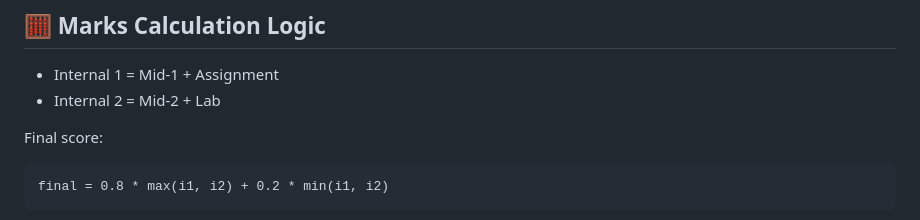
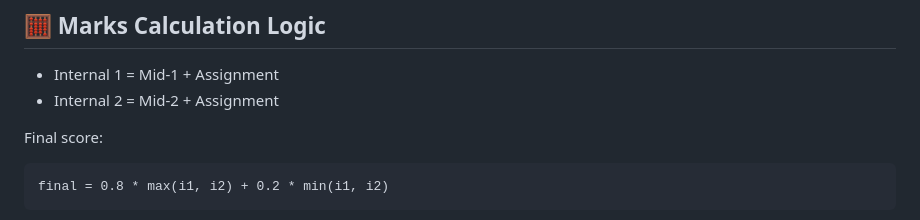
Before and after one commit to Yamuna052005/Student-Internal-Marks-Management-System, a Markdown page: README.md, the part around the change. Rendered like a GitHub page.

Commit message:
Fix Internal 2 calculation in README

```diff
--- a/README.md
+++ b/README.md
@@ -68,7 +68,7 @@ client/
 ## 🧮 Marks Calculation Logic
 
 * Internal 1 = Mid-1 + Assignment
-* Internal 2 = Mid-2 + Lab
+* Internal 2 = Mid-2 + Assignment
 
 Final score:
 
```
